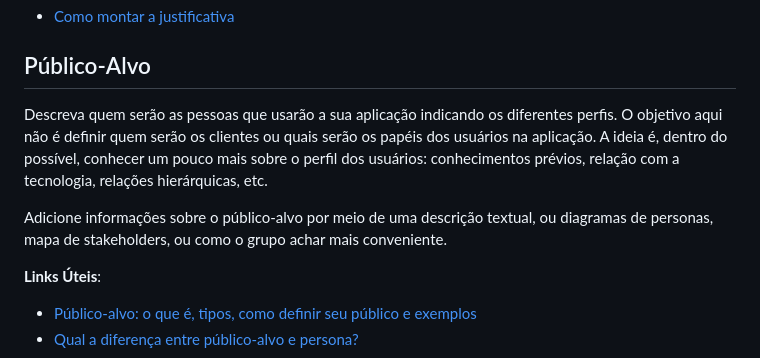
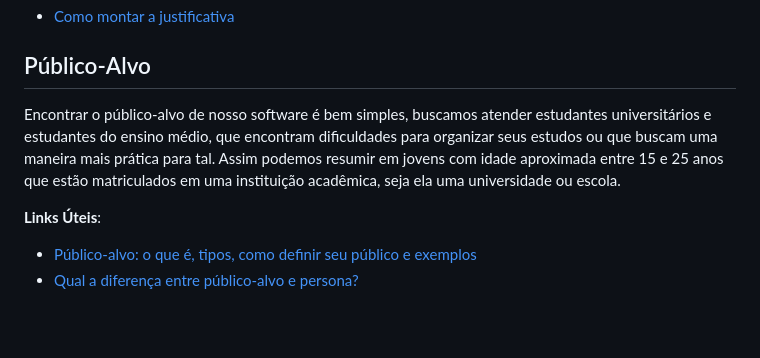
Before and after one commit to ICEI-PUC-Minas-PMGES-TI/pmg-es-2024-1-ti1-2010200-agencia-de-estudos, a Markdown page: docs/README.md, the part around the change. GitHub-like rendering; blank space fills up the shorter version.

Commit message:
Update README.md
público alvo

```diff
--- a/docs/README.md
+++ b/docs/README.md
@@ -57,9 +57,7 @@ O grupo de trabalho pode fazer uso de questionários, entrevistas e dados estat
 
 ## Público-Alvo
 
-Descreva quem serão as pessoas que usarão a sua aplicação indicando os diferentes perfis. O objetivo aqui não é definir quem serão os clientes ou quais serão os papéis dos usuários na aplicação. A ideia é, dentro do possível, conhecer um pouco mais sobre o perfil dos usuários: conhecimentos prévios, relação com a tecnologia, relações hierárquicas, etc.
-
-Adicione informações sobre o público-alvo por meio de uma descrição textual, ou diagramas de personas, mapa de stakeholders, ou como o grupo achar mais conveniente.
+Encontrar o público-alvo de nosso software é bem simples, buscamos atender estudantes universitários e estudantes do ensino médio, que encontram dificuldades para organizar seus estudos ou que buscam uma maneira mais prática para tal. Assim podemos resumir em jovens com idade aproximada entre 15 e 25 anos que estão matriculados em uma instituição acadêmica, seja ela uma universidade ou escola.
 
 **Links Úteis**:
 
```
